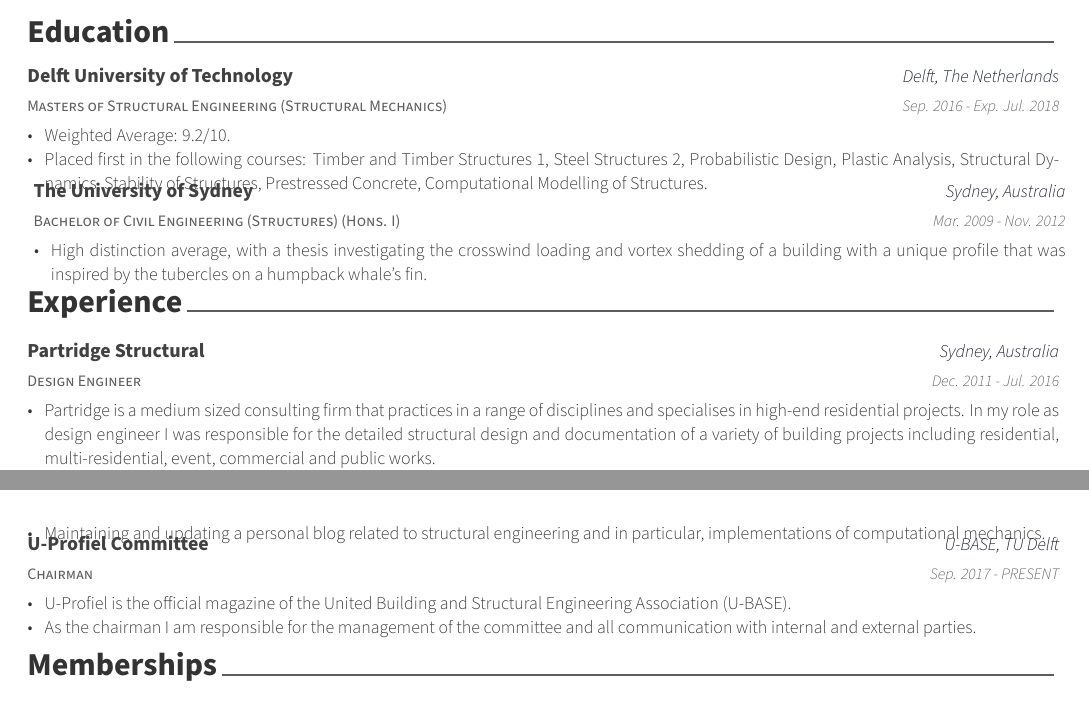
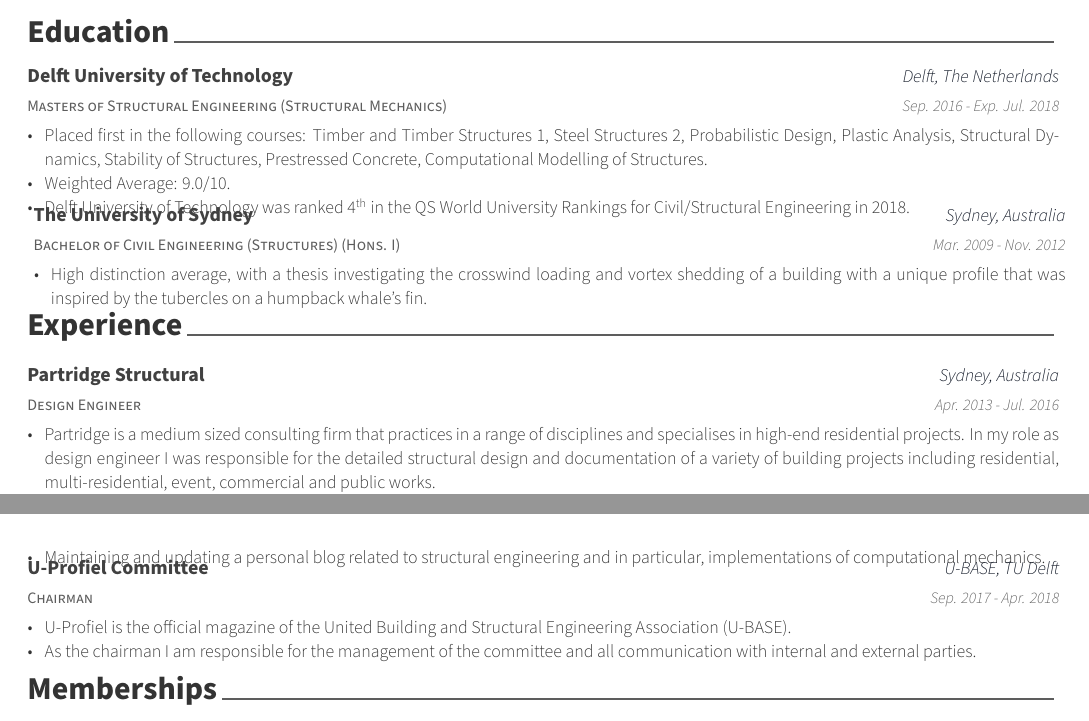
Before and after one commit to robbievanleeuwen/cv, a LaTeX CV (cv.tex, which reads cv/education.tex, cv/experience.tex, cv/other.tex): two parts of pages 1 and 2 of 2, joined at a grey line, cut so that both start at the same text. Compiled offline with XeLaTeX.

Commit message:
Update CV

```diff
--- a/cv/education.tex
+++ b/cv/education.tex
@@ -17,8 +17,9 @@
     {Sep. 2016 - Exp. Jul. 2018} % Date(s)
     {
       \begin{cvitems} % Description(s) bullet points
-        \item {Weighted Average: 9.2/10.}
         \item {Placed first in the following courses: Timber and Timber Structures 1, Steel Structures 2, Probabilistic Design, Plastic Analysis, Structural Dynamics, Stability of Structures, Prestressed Concrete, Computational Modelling of Structures.}
+         \item {Weighted Average: 9.0/10.}
+         \item {Delft University of Technology was ranked 4\textsuperscript{th} in the QS World University Rankings for Civil/Structural Engineering in 2018.}
       \end{cvitems}
     }
     \cventry
--- a/cv/experience.tex
+++ b/cv/experience.tex
@@ -14,7 +14,7 @@
     {Design Engineer} % Job title
     {Partridge Structural} % Organization
     {Sydney, Australia} % Location
-    {Dec. 2011 - Jul. 2016} % Date(s)
+    {Apr. 2013 - Jul. 2016} % Date(s)
     {
       \begin{cvitems} % Description(s) of tasks/responsibilities
         \item {Partridge is a medium sized consulting firm that practices in a range of disciplines and specialises in high-end residential projects. In my role as design engineer I was responsible for the detailed structural design and documentation of a variety of building projects including residential, multi-residential, event, commercial and public works.}
--- a/cv/other.tex
+++ b/cv/other.tex
@@ -37,7 +37,7 @@
     {Chairman} % Role
     {U-Profiel Committee} % Title
     {U-BASE, TU Delft} % Location
-    {Sep. 2017 - PRESENT} % Date(s)
+    {Sep. 2017 - Apr. 2018} % Date(s)
     {
       \begin{cvitems} % Description(s)
         \item {U-Profiel is the official magazine of the United Building and Structural Engineering Association (U-BASE).}
```
Also changed, not shown: cv.pdf (deleted), 2 other files.
